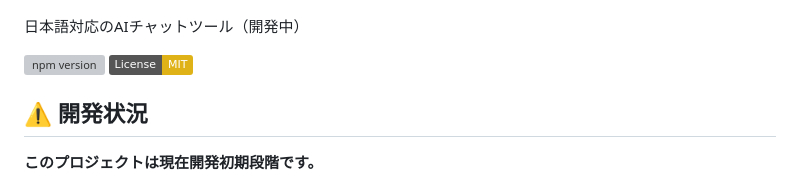
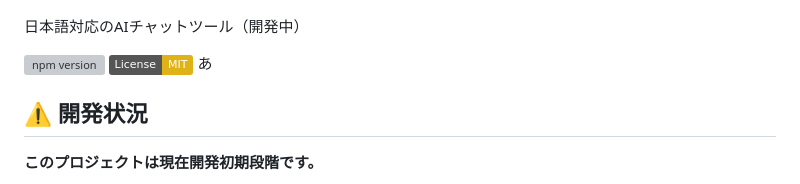
Before and after one commit to hokar3361/nippon-code, a Markdown page: README.md, the part around the change. Rendered like a GitHub page; badges without logos; grey boxes are pictures that could not be loaded.

```diff
--- a/README.md
+++ b/README.md
@@ -6,7 +6,7 @@
 
 [![npm version](https://img.shields.io/npm/v/nippon-code.svg)](https://www.npmjs.com/package/nippon-code)
 [![License: MIT](https://img.shields.io/badge/License-MIT-yellow.svg)](https://opensource.org/licenses/MIT)
-
+あ
 ## ⚠️ 開発状況
 
 **このプロジェクトは現在開発初期段階です。**
```
